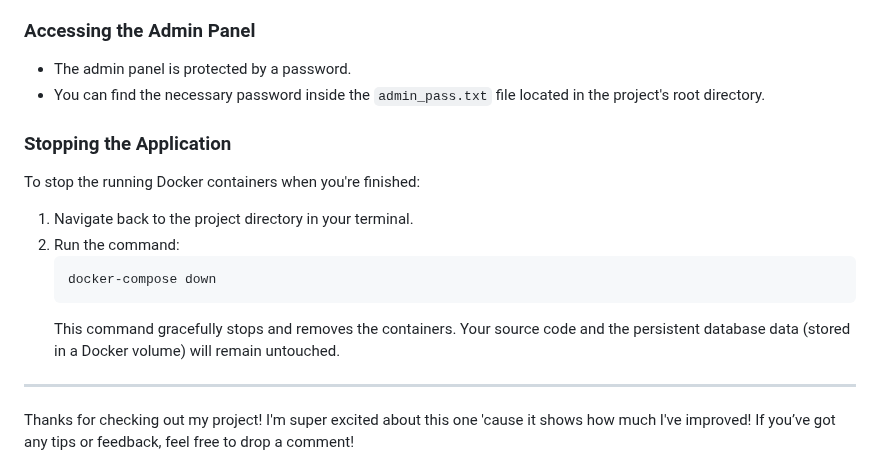
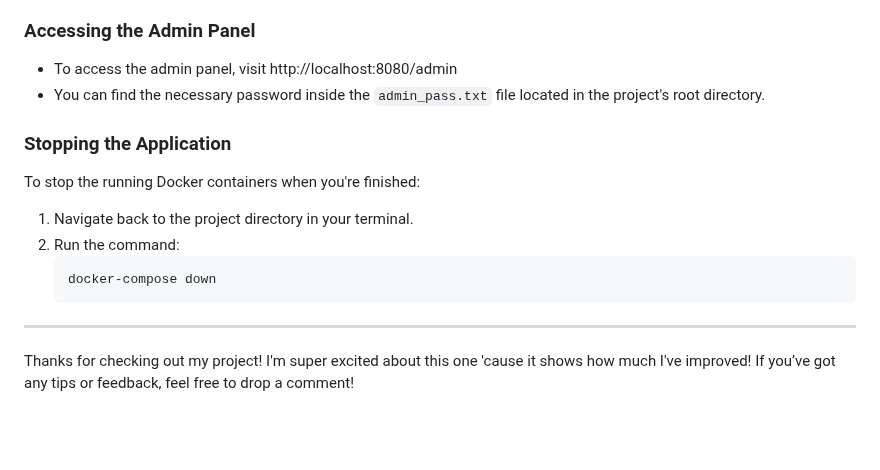
Before and after one commit to RaeXp917/NoFramework_Store, a Markdown page: README.md, the part around the change. GitHub-like rendering; blank space fills up the shorter version.

````diff
--- a/README.md
+++ b/README.md
@@ -114,7 +114,7 @@ This project uses Docker to ensure a consistent and easy setup process.
 
 ### Accessing the Admin Panel
 
-*   The admin panel is protected by a password.
+*   To access the admin panel, visit http://localhost:8080/admin
 *   You can find the necessary password inside the `admin_pass.txt` file located in the project's root directory.
 
 ### Stopping the Application
@@ -125,7 +125,5 @@ To stop the running Docker containers when you're finished:
     ```bash
     docker-compose down
     ```
-    This command gracefully stops and removes the containers. Your source code and the persistent database data (stored in a Docker volume) will remain untouched.
-
 ---
 Thanks for checking out my project! I'm super excited about this one 'cause it shows how much I've improved! If you’ve got any tips or feedback, feel free to drop a comment!
````
